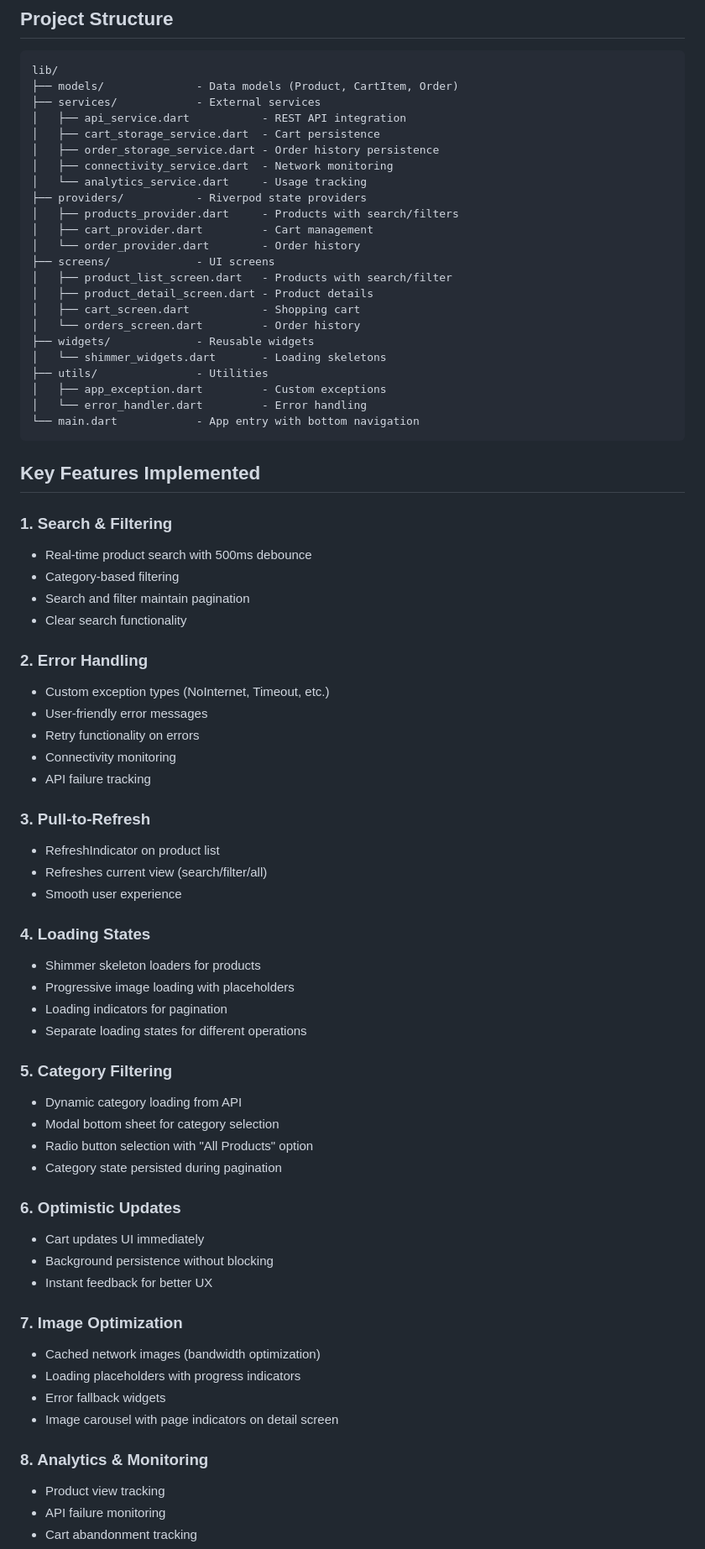
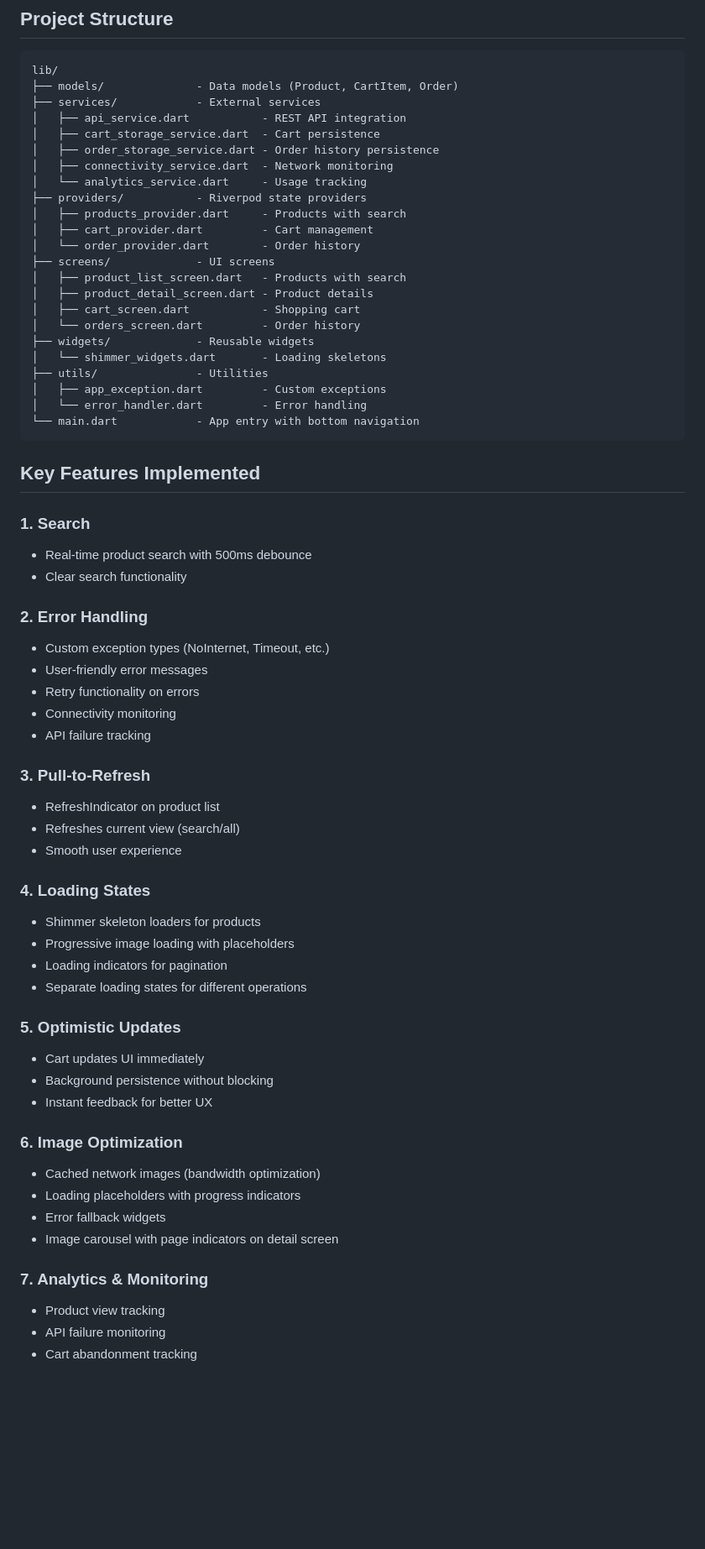
Before and after one commit to MihirPatel2318/av_devs_assignment, a Markdown page: ARCHITECTURE.md, the part around the change printed below. Shown: that part at 84% size. Rendered like a GitHub page; blank space fills up the shorter version.

Commit message:
change md file

```diff
--- a/ARCHITECTURE.md
+++ b/ARCHITECTURE.md
@@ -14,11 +14,11 @@ lib/
 │   ├── connectivity_service.dart  - Network monitoring
 │   └── analytics_service.dart     - Usage tracking
 ├── providers/           - Riverpod state providers
-│   ├── products_provider.dart     - Products with search/filters
+│   ├── products_provider.dart     - Products with search
 │   ├── cart_provider.dart         - Cart management
 │   └── order_provider.dart        - Order history
 ├── screens/             - UI screens
-│   ├── product_list_screen.dart   - Products with search/filter
+│   ├── product_list_screen.dart   - Products with search
 │   ├── product_detail_screen.dart - Product details
 │   ├── cart_screen.dart           - Shopping cart
 │   └── orders_screen.dart         - Order history
@@ -32,10 +32,8 @@ lib/
 
 ## Key Features Implemented
 
-### 1. Search & Filtering
+### 1. Search
 - Real-time product search with 500ms debounce
-- Category-based filtering
-- Search and filter maintain pagination
 - Clear search functionality
 
 ### 2. Error Handling
@@ -47,7 +45,7 @@ lib/
 
 ### 3. Pull-to-Refresh
 - RefreshIndicator on product list
-- Refreshes current view (search/filter/all)
+- Refreshes current view (search/all)
 - Smooth user experience
 
 ### 4. Loading States
@@ -56,24 +54,18 @@ lib/
 - Loading indicators for pagination
 - Separate loading states for different operations
 
-### 5. Category Filtering
-- Dynamic category loading from API
-- Modal bottom sheet for category selection
-- Radio button selection with "All Products" option
-- Category state persisted during pagination
-
-### 6. Optimistic Updates
+### 5. Optimistic Updates
 - Cart updates UI immediately
 - Background persistence without blocking
 - Instant feedback for better UX
 
-### 7. Image Optimization
+### 6. Image Optimization
 - Cached network images (bandwidth optimization)
 - Loading placeholders with progress indicators
 - Error fallback widgets
 - Image carousel with page indicators on detail screen
 
-### 8. Analytics & Monitoring
+### 7. Analytics & Monitoring
 - Product view tracking
 - API failure monitoring
 - Cart abandonment tracking
```
Also changed, not shown: other parts of ARCHITECTURE.md (+3 -7 lines).
